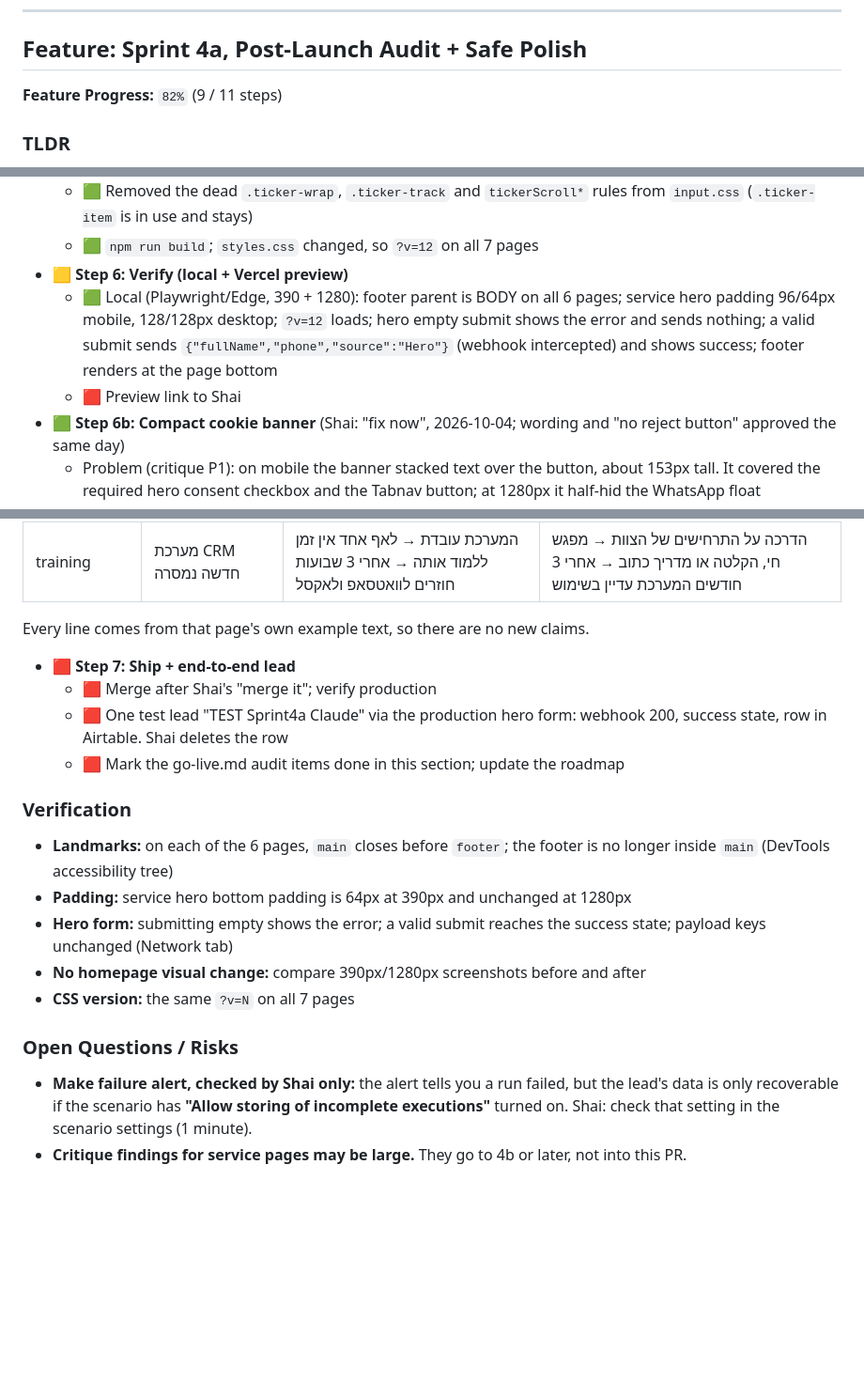
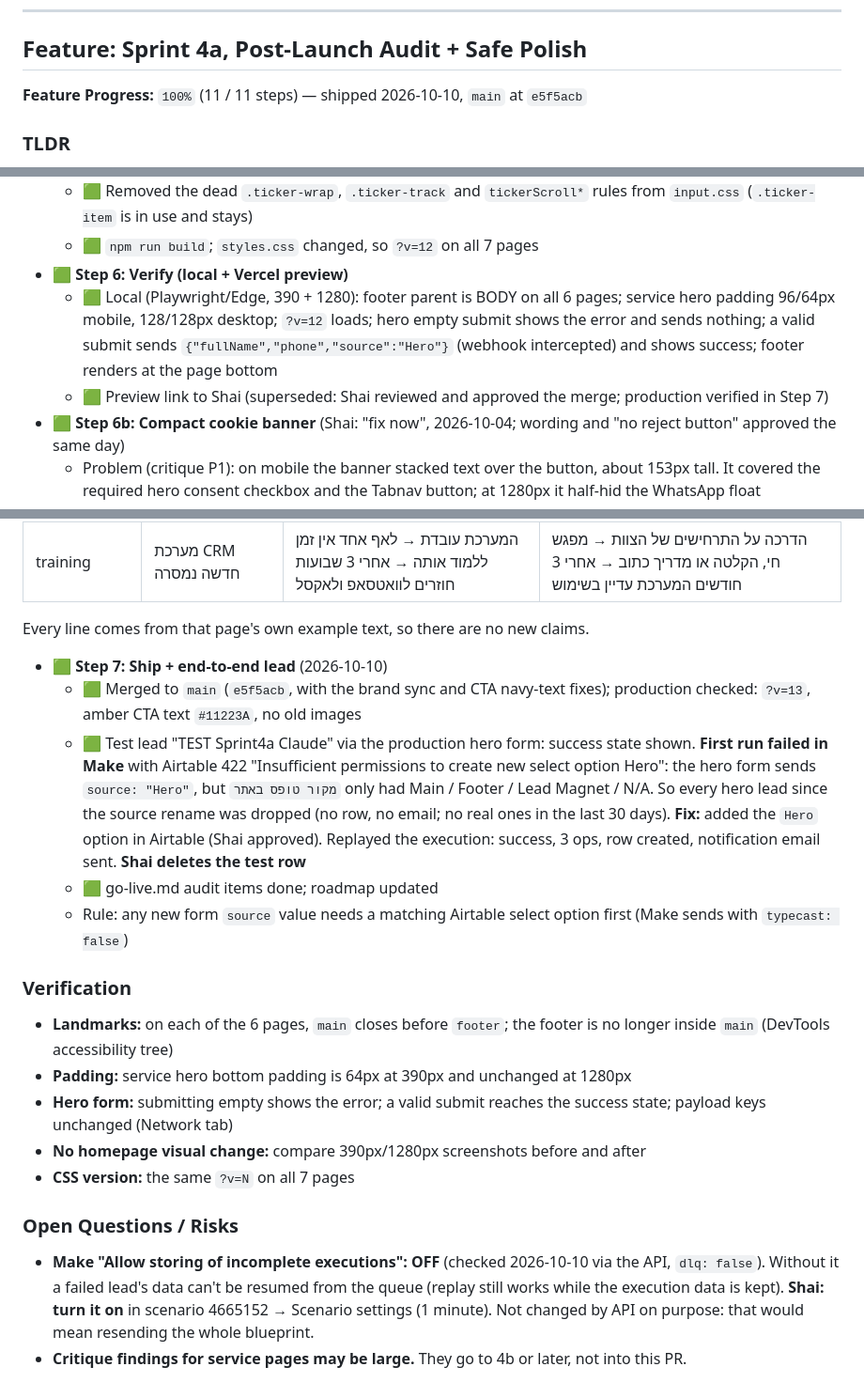
Before and after one commit to isra-shai-ai/clearflow-landing-page, a Markdown page: PLAN.md, 3 parts joined by grey strips. Shown at 94% size. GitHub-like rendering; blank space fills up the shorter version.

```diff
--- a/PLAN.md
+++ b/PLAN.md
@@ -733,7 +733,7 @@ GA events only (no Make/Airtable impact):
 
 ## Feature: Sprint 4a, Post-Launch Audit + Safe Polish
 
-**Feature Progress:** `82%` (9 / 11 steps)
+**Feature Progress:** `100%` (11 / 11 steps) — shipped 2026-10-10, `main` at `e5f5acb`
 
 ### TLDR
 
@@ -785,9 +785,9 @@ No change. `{ fullName, phone?, email?, source }`, honeypot, inline success. The
 - 🟩 **Step 5: CSS**
   - 🟩 Removed the dead `.ticker-wrap`, `.ticker-track` and `tickerScroll*` rules from `input.css` (`.ticker-item` is in use and stays)
   - 🟩 `npm run build`; `styles.css` changed, so `?v=12` on all 7 pages
-- 🟨 **Step 6: Verify (local + Vercel preview)**
+- 🟩 **Step 6: Verify (local + Vercel preview)**
   - 🟩 Local (Playwright/Edge, 390 + 1280): footer parent is BODY on all 6 pages; service hero padding 96/64px mobile, 128/128px desktop; `?v=12` loads; hero empty submit shows the error and sends nothing; a valid submit sends `{"fullName","phone","source":"Hero"}` (webhook intercepted) and shows success; footer renders at the page bottom
-  - 🟥 Preview link to Shai
+  - 🟩 Preview link to Shai (superseded: Shai reviewed and approved the merge; production verified in Step 7)
 - 🟩 **Step 6b: Compact cookie banner** (Shai: "fix now", 2026-10-04; wording and "no reject button" approved the same day)
   - Problem (critique P1): on mobile the banner stacked text over the button, about 153px tall. It covered the required hero consent checkbox and the Tabnav button; at 1280px it half-hid the WhatsApp float
   - 🟩 Same markup on all 6 pages (identical before, sha256 checked): one row at every width, `py-3`, `ps-16` (keeps the text clear of the Tabnav button), `md:px-24`, button `min-h-[44px]`
@@ -814,10 +814,11 @@ No change. `{ fullName, phone?, email?, source }`, honeypot, inline success. The
 
 Every line comes from that page's own example text, so there are no new claims.
 
-- 🟥 **Step 7: Ship + end-to-end lead**
-  - 🟥 Merge after Shai's "merge it"; verify production
-  - 🟥 One test lead "TEST Sprint4a Claude" via the production hero form: webhook 200, success state, row in Airtable. Shai deletes the row
-  - 🟥 Mark the go-live.md audit items done in this section; update the roadmap
+- 🟩 **Step 7: Ship + end-to-end lead** (2026-10-10)
+  - 🟩 Merged to `main` (`e5f5acb`, with the brand sync and CTA navy-text fixes); production checked: `?v=13`, amber CTA text `#11223A`, no old images
+  - 🟩 Test lead "TEST Sprint4a Claude" via the production hero form: success state shown. **First run failed in Make** with Airtable 422 "Insufficient permissions to create new select option Hero": the hero form sends `source: "Hero"`, but `מקור טופס באתר` only had Main / Footer / Lead Magnet / N/A. So every hero lead since the source rename was dropped (no row, no email; no real ones in the last 30 days). **Fix:** added the `Hero` option in Airtable (Shai approved). Replayed the execution: success, 3 ops, row created, notification email sent. **Shai deletes the test row**
+  - 🟩 go-live.md audit items done; roadmap updated
+  - Rule: any new form `source` value needs a matching Airtable select option first (Make sends with `typecast: false`)
 
 ### Verification
 
@@ -829,5 +830,5 @@ Every line comes from that page's own example text, so there are no new claims.
 
 ### Open Questions / Risks
 
-- **Make failure alert, checked by Shai only:** the alert tells you a run failed, but the lead's data is only recoverable if the scenario has **"Allow storing of incomplete executions"** turned on. Shai: check that setting in the scenario settings (1 minute).
+- **Make "Allow storing of incomplete executions": OFF** (checked 2026-10-10 via the API, `dlq: false`). Without it a failed lead's data can't be resumed from the queue (replay still works while the execution data is kept). **Shai: turn it on** in scenario 4665152 → Scenario settings (1 minute). Not changed by API on purpose: that would mean resending the whole blueprint.
 - **Critique findings for service pages may be large.** They go to 4b or later, not into this PR.
```
Also changed, not shown: other parts of PLAN.md (+22 -22 lines).
